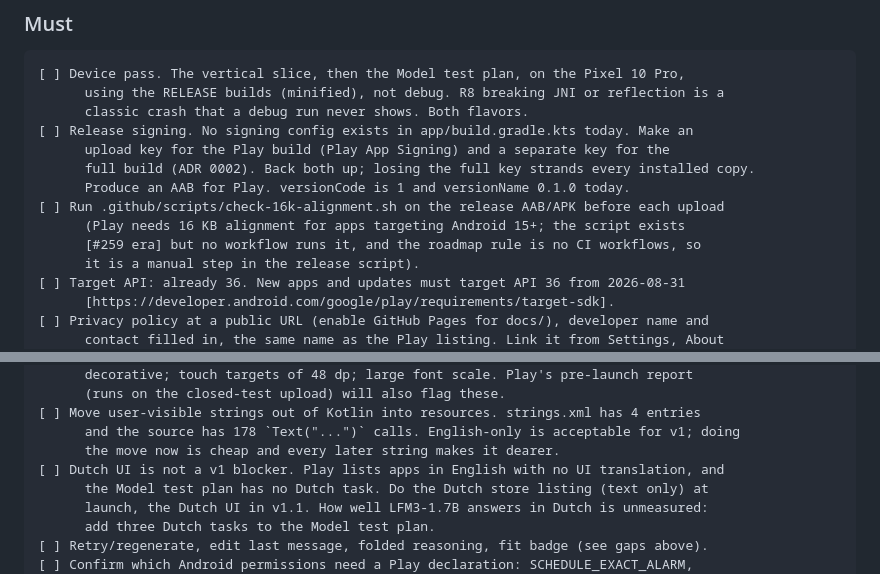
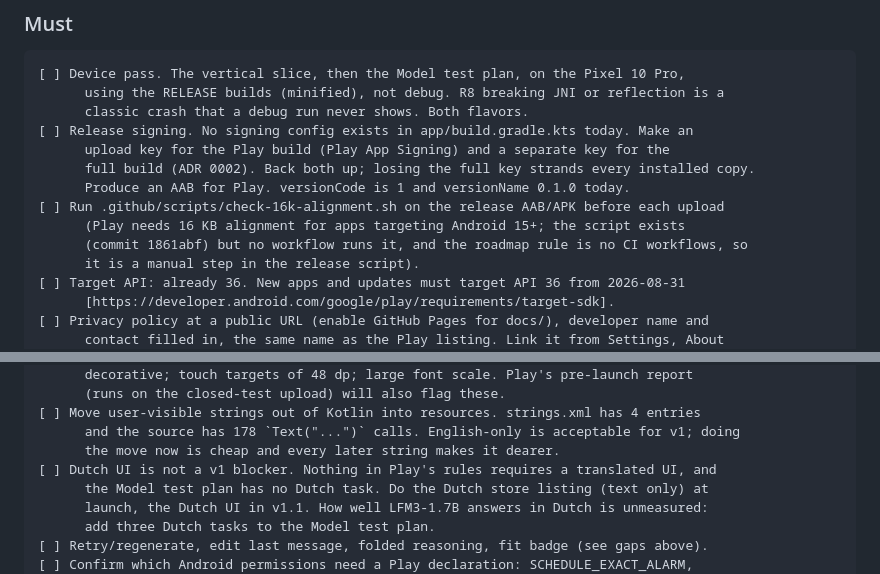
Before and after one commit to riceharvest/LocalIntelligence, a Markdown page: docs/roadmap.md, 2 parts joined by grey strips. Drawn GitHub-style.

Commit message:
docs(roadmap): wording fixes

```diff
--- a/docs/roadmap.md
+++ b/docs/roadmap.md
@@ -415,7 +415,7 @@ or `ChatViewModel`; a search of the source, not a device check):
       Produce an AAB for Play. versionCode is 1 and versionName 0.1.0 today.
 [ ] Run .github/scripts/check-16k-alignment.sh on the release AAB/APK before each upload
       (Play needs 16 KB alignment for apps targeting Android 15+; the script exists
-      [#259 era] but no workflow runs it, and the roadmap rule is no CI workflows, so
+      (commit 1861abf) but no workflow runs it, and the roadmap rule is no CI workflows, so
       it is a manual step in the release script).
 [ ] Target API: already 36. New apps and updates must target API 36 from 2026-08-31
       [https://developer.android.com/google/play/requirements/target-sdk].
@@ -499,7 +499,7 @@ or `ChatViewModel`; a search of the source, not a device check):
 [ ] Move user-visible strings out of Kotlin into resources. strings.xml has 4 entries
       and the source has 178 `Text("...")` calls. English-only is acceptable for v1; doing
       the move now is cheap and every later string makes it dearer.
-[ ] Dutch UI is not a v1 blocker. Play lists apps in English with no UI translation, and
+[ ] Dutch UI is not a v1 blocker. Nothing in Play's rules requires a translated UI, and
       the Model test plan has no Dutch task. Do the Dutch store listing (text only) at
       launch, the Dutch UI in v1.1. How well LFM3-1.7B answers in Dutch is unmeasured:
       add three Dutch tasks to the Model test plan.
```
